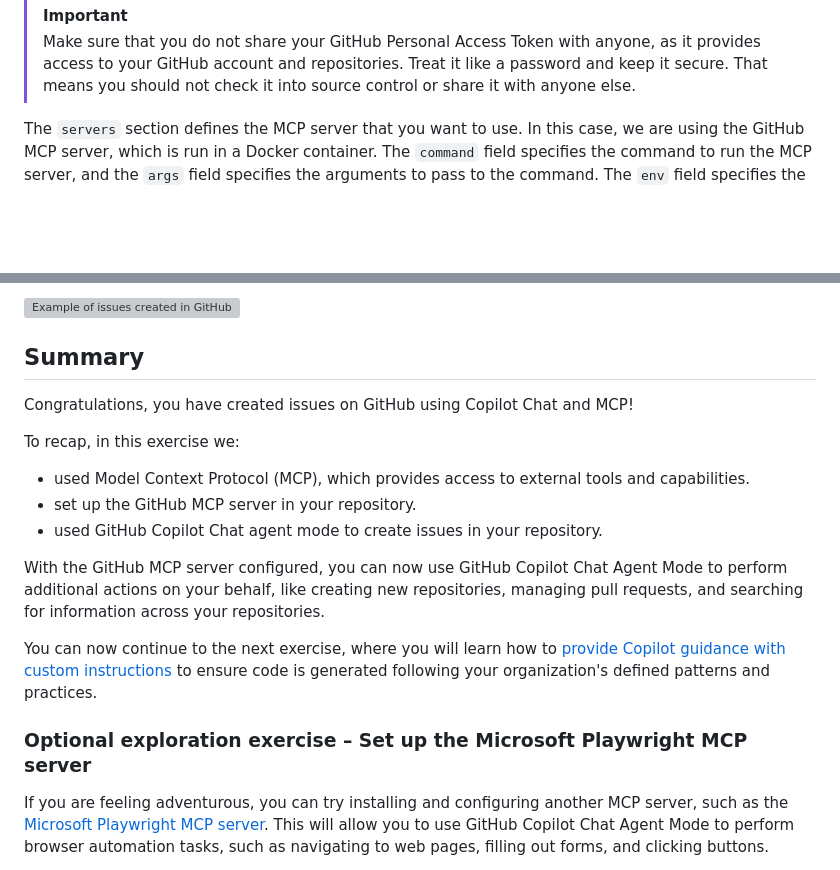
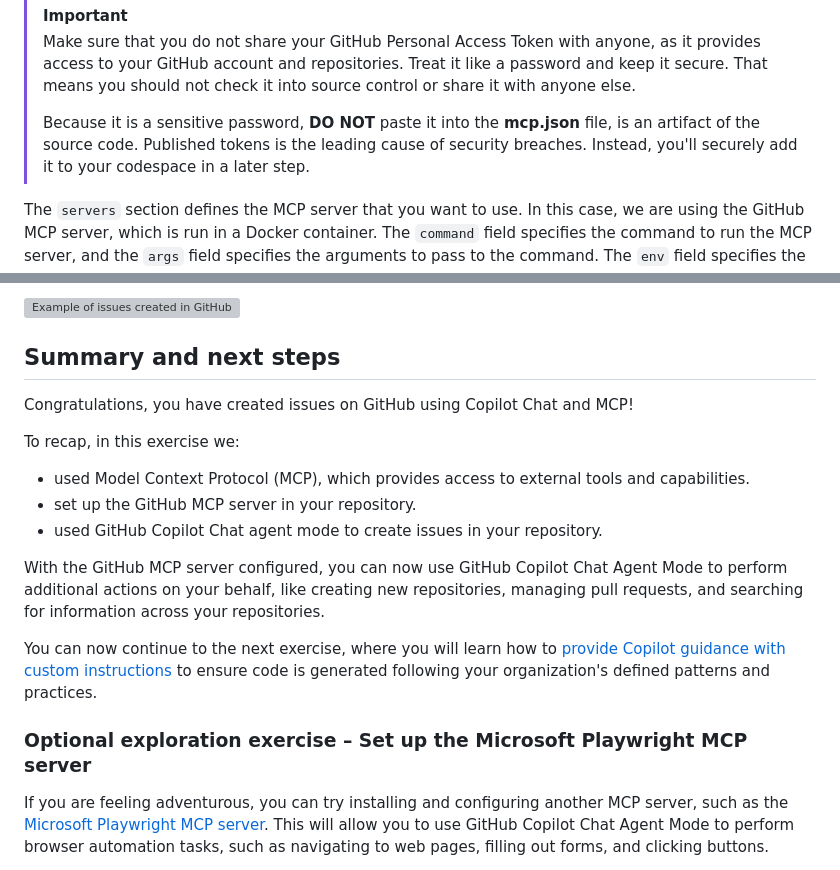
Before and after one commit to webmaxru/agents-in-sdlc, a Markdown page: docs/2-mcp.md, 2 parts joined by grey strips. GitHub-like rendering; blank space fills up the shorter version; grey boxes are pictures that could not be loaded.

```diff
--- a/docs/1-mcp.md
+++ b/docs/2-mcp.md
@@ -132,6 +130,8 @@ The `inputs` section defines the inputs that the MCP server will require. In thi
 
 > [!IMPORTANT]
 > Make sure that you do not share your GitHub Personal Access Token with anyone, as it provides access to your GitHub account and repositories. Treat it like a password and keep it secure. That means you should not check it into source control or share it with anyone else.
+>
+> Because it is a sensitive password, **DO NOT** paste it into the **mcp.json** file, is an artifact of the source code. Published tokens is the leading cause of security breaches. Instead, you'll securely add it to your codespace in a later step.
 
 The `servers` section defines the MCP server that you want to use. In this case, we are using the GitHub MCP server, which is run in a Docker container. The `command` field specifies the command to run the MCP server, and the `args` field specifies the arguments to pass to the command. The `env` field specifies the environment variables to set when running the MCP server. The `GITHUB_PERSONAL_ACCESS_TOKEN` environment variable is set to the value of the `github_token` input, which is provided by the user when prompted.
 
@@ -220,7 +219,7 @@ You should notice that the issues are fairly detailed. This is where we benefit
 
 ![Example of issues created in GitHub](images/github-issues-created.png)
 
-## Summary
+## Summary and next steps
 
 Congratulations, you have created issues on GitHub using Copilot Chat and MCP!
 
@@ -232,9 +231,9 @@ To recap, in this exercise we:
 
 With the GitHub MCP server configured, you can now use GitHub Copilot Chat Agent Mode to perform additional actions on your behalf, like creating new repositories, managing pull requests, and searching for information across your repositories.
 
-You can now continue to the next exercise, where you will learn how to [provide Copilot guidance with custom instructions](./2-custom-instructions.md) to ensure code is generated following your organization's defined patterns and practices.
+You can now continue to the next exercise, where you will learn how to [provide Copilot guidance with custom instructions][next-lesson] to ensure code is generated following your organization's defined patterns and practices.
 
 ### Optional exploration exercise – Set up the Microsoft Playwright MCP server
 
-If you are feeling adventurous, you can try installing and configuring another MCP server, such as the [Microsoft Playwright MCP server](https://github.com/microsoft/playwright-mcp). This will allow you to use GitHub Copilot Chat Agent Mode to perform browser automation tasks, such as navigating to web pages, filling out forms, and clicking buttons.
+If you are feeling adventurous, you can try installing and configuring another MCP server, such as the [Microsoft Playwright MCP server][playwright-mcp-server]. This will allow you to use GitHub Copilot Chat Agent Mode to perform browser automation tasks, such as navigating to web pages, filling out forms, and clicking buttons.
 
```
Also changed, not shown: other parts of docs/2-mcp.md (+60 -37 lines).
